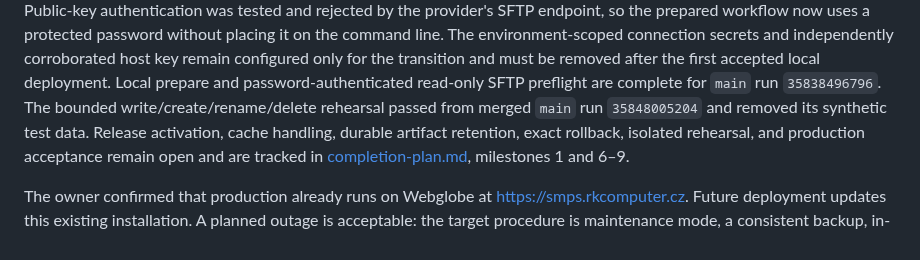
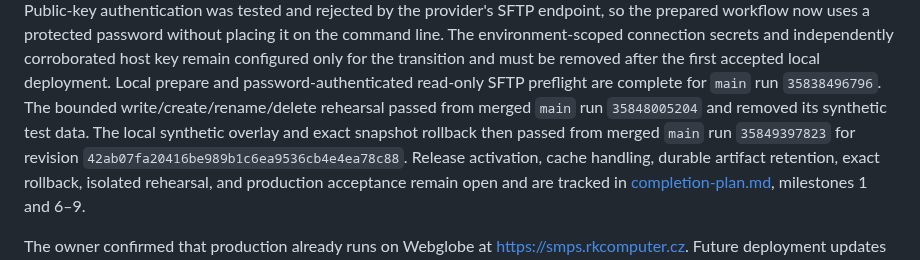
Before and after one commit to vrapa/smps, a Markdown page: docs/deployment.md, the part around the change. GitHub-like rendering.

Commit message:
docs: record local deployment rehearsal

```diff
--- a/docs/deployment.md
+++ b/docs/deployment.md
@@ -20,8 +20,11 @@ independently corroborated host key remain configured only for the transition
 and must be removed after the first accepted local deployment. Local
 prepare and password-authenticated read-only SFTP preflight are complete for
 `main` run `35838496796`. The bounded write/create/rename/delete rehearsal passed
-from merged `main` run `35848005204` and removed its synthetic test data. Release
-activation, cache handling, durable artifact
+from merged `main` run `35848005204` and removed its synthetic test data. The
+local synthetic overlay and exact snapshot rollback then passed from merged
+`main` run `35849397823` for revision
+`42ab07fa20416be989b1c6ea9536cb4e4ea78c88`. Release activation, cache handling,
+durable artifact
 retention, exact rollback, isolated rehearsal, and production acceptance remain
 open and are tracked in
 [completion-plan.md](completion-plan.md), milestones 1 and 6–9.
```
Also changed, not shown: docs/completion-plan.md (+15 -13 lines).
